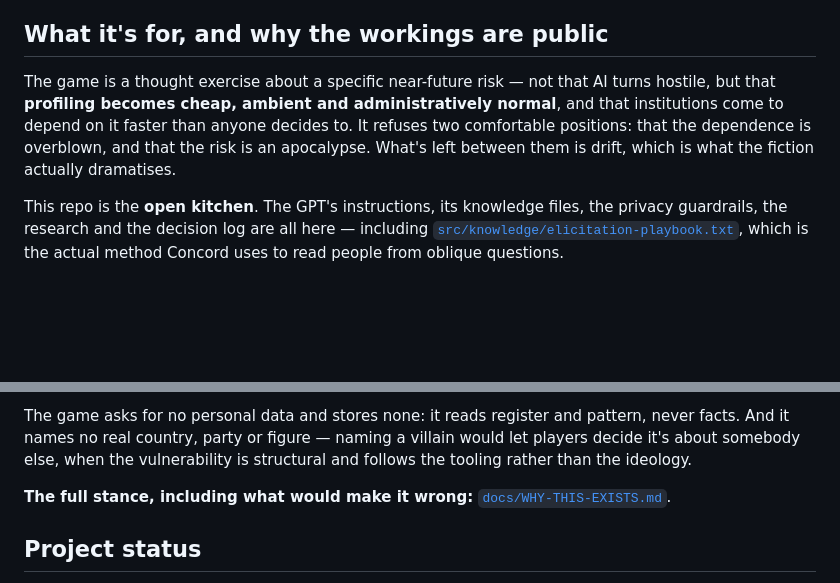
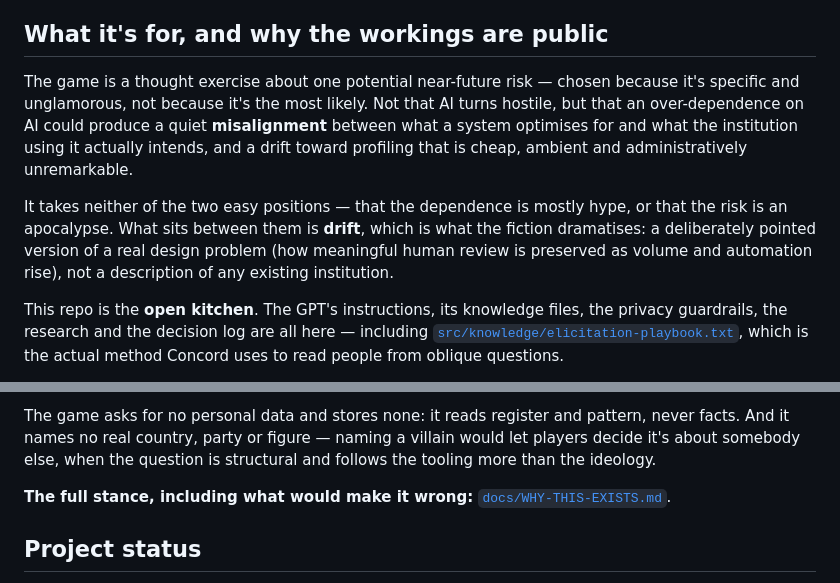
Before and after one commit to nathmoore/the-enmeshment, a Markdown page: README.md, 2 parts joined by grey strips. GitHub-like rendering; blank space fills up the shorter version.

```diff
--- a/README.md
+++ b/README.md
@@ -21,11 +21,17 @@ It is *not* an "AI vs humans" story. It's a story about drift: automation, autom
 
 ## What it's for, and why the workings are public
 
-The game is a thought exercise about a specific near-future risk — not that AI turns
-hostile, but that **profiling becomes cheap, ambient and administratively normal**, and that
-institutions come to depend on it faster than anyone decides to. It refuses two comfortable
-positions: that the dependence is overblown, and that the risk is an apocalypse. What's left
-between them is drift, which is what the fiction actually dramatises.
+The game is a thought exercise about one potential near-future risk — chosen because it's
+specific and unglamorous, not because it's the most likely. Not that AI turns hostile, but
+that an over-dependence on AI could produce a quiet **misalignment** between what a system
+optimises for and what the institution using it actually intends, and a drift toward
+profiling that is cheap, ambient and administratively unremarkable.
+
+It takes neither of the two easy positions — that the dependence is mostly hype, or that the
+risk is an apocalypse. What sits between them is **drift**, which is what the fiction
+dramatises: a deliberately pointed version of a real design problem (how meaningful human
+review is preserved as volume and automation rise), not a description of any existing
+institution.
 
 This repo is the **open kitchen**. The GPT's instructions, its knowledge files, the privacy
 guardrails, the research and the decision log are all here — including
@@ -52,8 +58,8 @@ That's deliberate:
 
 The game asks for no personal data and stores none: it reads register and pattern, never
 facts. And it names no real country, party or figure — naming a villain would let players
-decide it's about somebody else, when the vulnerability is structural and follows the
-tooling rather than the ideology.
+decide it's about somebody else, when the question is structural and follows the tooling
+more than the ideology.
 
 **The full stance, including what would make it wrong:**
 [`docs/WHY-THIS-EXISTS.md`](docs/WHY-THIS-EXISTS.md).
```
Also changed, not shown: docs/WHY-THIS-EXISTS.md (+35 -26 lines).
